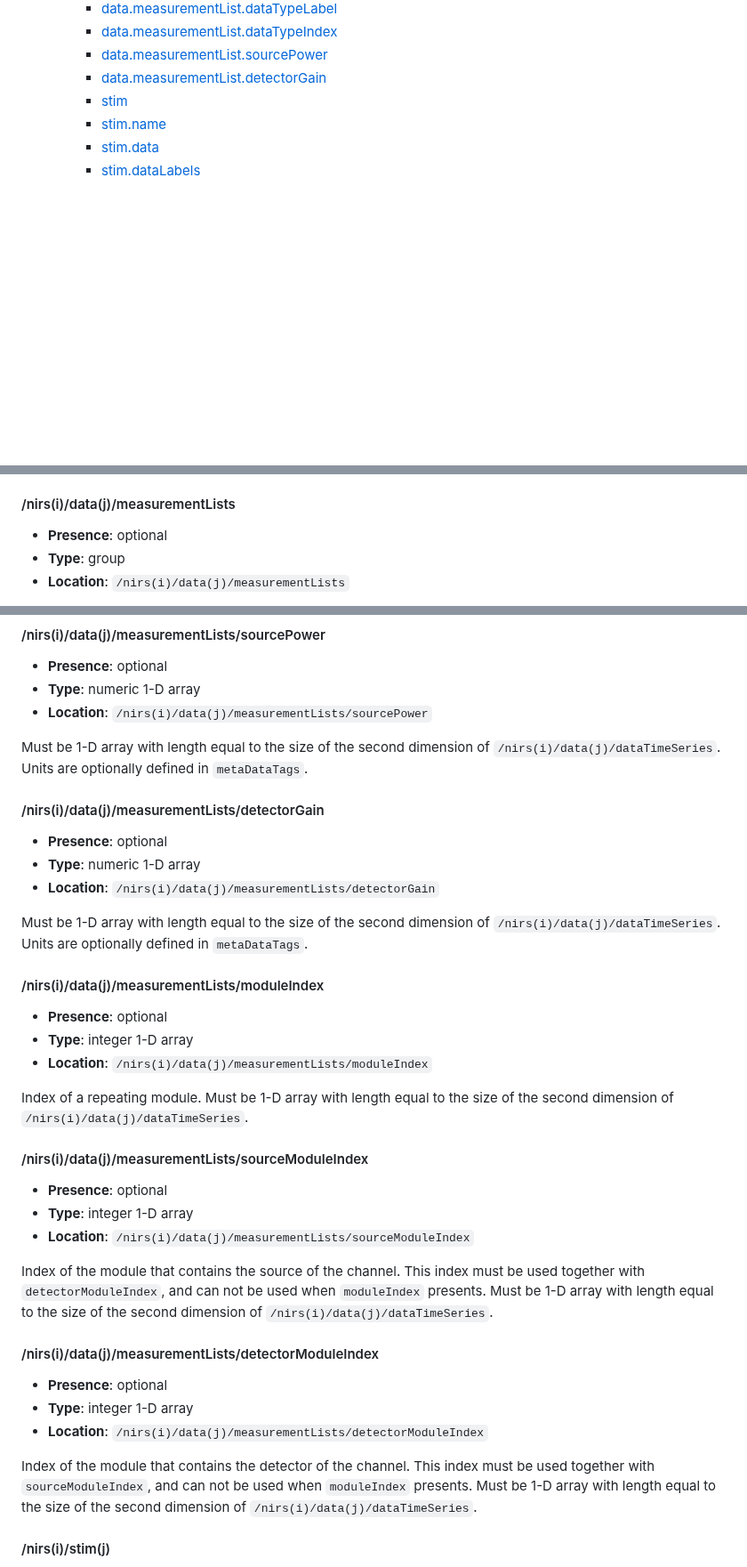
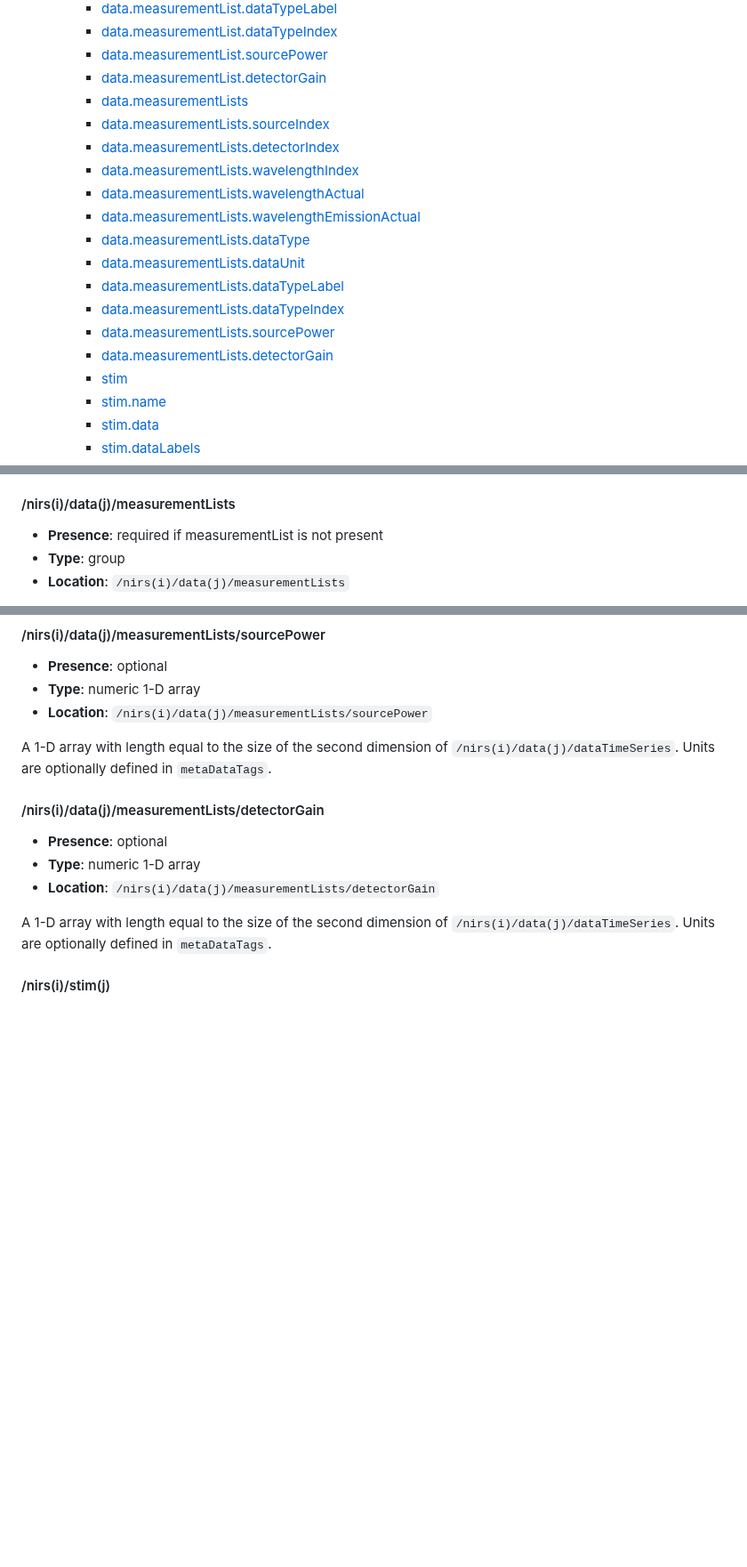
Before and after one commit to fNIRS/snirf, a Markdown page: snirf_specification.md, 3 parts joined by grey strips. Shown at 89% size. Rendered like a GitHub page; blank space fills up the shorter version.

```diff
--- a/snirf_specification.md
+++ b/snirf_specification.md
@@ -30,6 +30,18 @@ Shared Near Infrared Spectroscopy Format (SNIRF) Specification
        * [data.measurementList.dataTypeIndex](#nirsidatajmeasurementlistkdatatypeindex)
        * [data.measurementList.sourcePower](#nirsidatajmeasurementlistksourcepower)
        * [data.measurementList.detectorGain](#nirsidatajmeasurementlistkdetectorgain)
+	   * [data.measurementLists](#nirsidatajmeasurementlists)
+	   * [data.measurementLists.sourceIndex](#nirsidatajmeasurementlistssourceindex)
+       * [data.measurementLists.detectorIndex](#nirsidatajmeasurementlistsdetectorindex)
+       * [data.measurementLists.wavelengthIndex](#nirsidatajmeasurementlistswavelengthindex)
+       * [data.measurementLists.wavelengthActual](#nirsidatajmeasurementlistswavelengthactual)
+       * [data.measurementLists.wavelengthEmissionActual](#nirsidatajmeasurementlistswavelengthemissionactual)
+       * [data.measurementLists.dataType](#nirsidatajmeasurementlistsdatatype)
+       * [data.measurementLists.dataUnit](#nirsidatajmeasurementlistsdataunit)
+       * [data.measurementLists.dataTypeLabel](#nirsidatajmeasurementlistsdatatypelabel)
+       * [data.measurementLists.dataTypeIndex](#nirsidatajmeasurementlistsdatatypeindex)
+       * [data.measurementLists.sourcePower](#nirsidatajmeasurementlistssourcepower)
+       * [data.measurementLists.detectorGain](#nirsidatajmeasurementlistsdetectorgain)
        * [stim](#nirsistimj)
        * [stim.name](#nirsistimjname)
        * [stim.data](#nirsistimjdata)
@@ -538,7 +562,7 @@ As described below, optional variables `probe.sourceLabels` and
 label for sources and detectors.
 
 #### /nirs(i)/data(j)/measurementLists
-* **Presence**: optional
+* **Presence**: required if measurementList is not present
 * **Type**:  group
 * **Location**: `/nirs(i)/data(j)/measurementLists`
 
@@ -616,39 +640,14 @@ Data-type specific parameter indices. Must be 1-D array with length equal to the
 * **Type**:  numeric 1-D array
 * **Location**: `/nirs(i)/data(j)/measurementLists/sourcePower`
 
-Must be 1-D array with length equal to the size of the second dimension of `/nirs(i)/data(j)/dataTimeSeries`. Units are optionally defined in `metaDataTags`.
+A 1-D array with length equal to the size of the second dimension of `/nirs(i)/data(j)/dataTimeSeries`. Units are optionally defined in `metaDataTags`.
 
 #### /nirs(i)/data(j)/measurementLists/detectorGain
 * **Presence**: optional
 * **Type**:  numeric 1-D array
 * **Location**: `/nirs(i)/data(j)/measurementLists/detectorGain`
 
-Must be 1-D array with length equal to the size of the second dimension of `/nirs(i)/data(j)/dataTimeSeries`. Units are optionally defined in `metaDataTags`.
-
-#### /nirs(i)/data(j)/measurementLists/moduleIndex
-* **Presence**: optional
-* **Type**:  integer 1-D array
-* **Location**: `/nirs(i)/data(j)/measurementLists/moduleIndex`
-
-Index of a repeating module. Must be 1-D array with length equal to the size of the second dimension of `/nirs(i)/data(j)/dataTimeSeries`.
-
-#### /nirs(i)/data(j)/measurementLists/sourceModuleIndex
-* **Presence**: optional
-* **Type**:  integer 1-D array
-* **Location**: `/nirs(i)/data(j)/measurementLists/sourceModuleIndex`
-
-Index of the module that contains the source of the channel.
-This index must be used together with `detectorModuleIndex`, and
-can not be used when `moduleIndex` presents. Must be 1-D array with length equal to the size of the second dimension of `/nirs(i)/data(j)/dataTimeSeries`.
-
-#### /nirs(i)/data(j)/measurementLists/detectorModuleIndex
-* **Presence**: optional
-* **Type**:  integer 1-D array
-* **Location**: `/nirs(i)/data(j)/measurementLists/detectorModuleIndex`
-
-Index of the module that contains the detector of the channel.
-This index must be used together with `sourceModuleIndex`, and
-can not be used when `moduleIndex` presents. Must be 1-D array with length equal to the size of the second dimension of `/nirs(i)/data(j)/dataTimeSeries`.
+A 1-D array with length equal to the size of the second dimension of `/nirs(i)/data(j)/dataTimeSeries`. Units are optionally defined in `metaDataTags`.
 
 #### /nirs(i)/stim(j)
 * **Presence**: optional
```
Also changed, not shown: other parts of snirf_specification.md (+21 -9 lines).
